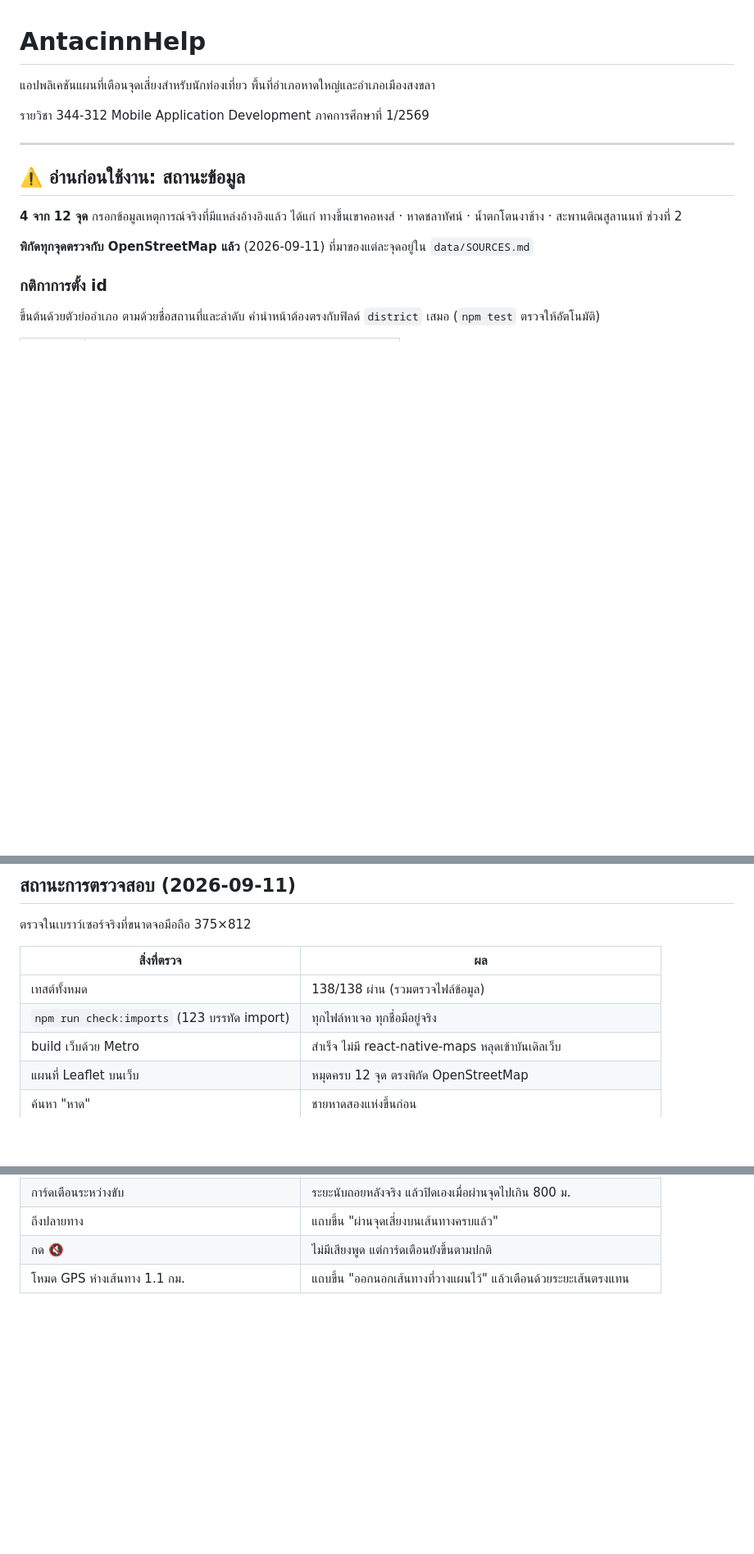
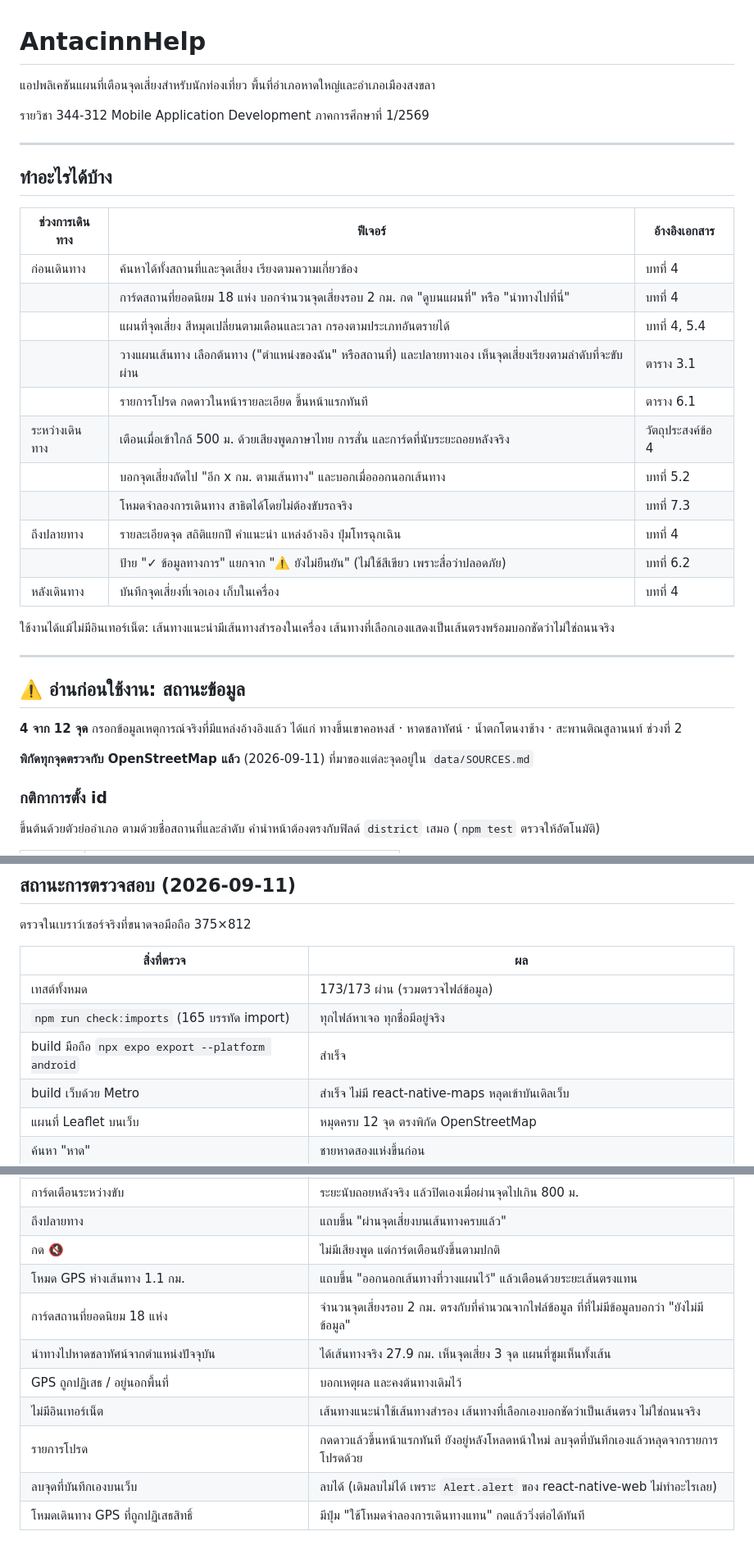
Before and after one commit to Remote55/antacinn-help, a Markdown page: README.md, 3 parts joined by grey strips. Shown at 82% size. Drawn GitHub-style; blank space fills up the shorter version.

Commit message:
docs: README บอกฟีเจอร์ทั้งหมดและผลตรวจช่วง C
- ตาราง "ทำอะไรได้บ้าง" แยกตามช่วงการเดินทาง พร้อมอ้างอิงบทในเอกสาร
- เทสต์ 173 ผ่านทั้งหมด build มือถือสำเร็จ
- ผลตรวจในเบราว์เซอร์: สถานที่ยอดนิยม นำทางจากตำแหน่งปัจจุบัน ออฟไลน์ รายการโปรด ลบจุดบนเว็บ

Co-Authored-By: Claude Opus 5 <noreply@anthropic.com>

```diff
--- a/README.md
+++ b/README.md
@@ -3,6 +3,27 @@
 แอปพลิเคชันแผนที่เตือนจุดเสี่ยงสำหรับนักท่องเที่ยว พื้นที่อำเภอหาดใหญ่และอำเภอเมืองสงขลา
 
 รายวิชา 344-312 Mobile Application Development ภาคการศึกษาที่ 1/2569
+
+---
+
+## ทำอะไรได้บ้าง
+
+| ช่วงการเดินทาง | ฟีเจอร์ | อ้างอิงเอกสาร |
+|---|---|---|
+| ก่อนเดินทาง | ค้นหาได้ทั้งสถานที่และจุดเสี่ยง เรียงตามความเกี่ยวข้อง | บทที่ 4 |
+| | การ์ดสถานที่ยอดนิยม 18 แห่ง บอกจำนวนจุดเสี่ยงรอบ 2 กม. กด "ดูบนแผนที่" หรือ "นำทางไปที่นี่" | บทที่ 4 |
+| | แผนที่จุดเสี่ยง สีหมุดเปลี่ยนตามเดือนและเวลา กรองตามประเภทอันตรายได้ | บทที่ 4, 5.4 |
+| | วางแผนเส้นทาง เลือกต้นทาง ("ตำแหน่งของฉัน" หรือสถานที่) และปลายทางเอง เห็นจุดเสี่ยงเรียงตามลำดับที่จะขับผ่าน | ตาราง 3.1 |
+| | รายการโปรด กดดาวในหน้ารายละเอียด ขึ้นหน้าแรกทันที | ตาราง 6.1 |
+| ระหว่างเดินทาง | เตือนเมื่อเข้าใกล้ 500 ม. ด้วยเสียงพูดภาษาไทย การสั่น และการ์ดที่นับระยะถอยหลังจริง | วัตถุประสงค์ข้อ 4 |
+| | บอกจุดเสี่ยงถัดไป "อีก x กม. ตามเส้นทาง" และบอกเมื่อออกนอกเส้นทาง | บทที่ 5.2 |
+| | โหมดจำลองการเดินทาง สาธิตได้โดยไม่ต้องขับรถจริง | บทที่ 7.3 |
+| ถึงปลายทาง | รายละเอียดจุด สถิติแยกปี คำแนะนำ แหล่งอ้างอิง ปุ่มโทรฉุกเฉิน | บทที่ 4 |
+| | ป้าย "✓ ข้อมูลทางการ" แยกจาก "⚠️ ยังไม่ยืนยัน" (ไม่ใช้สีเขียว เพราะสื่อว่าปลอดภัย) | บทที่ 6.2 |
+| หลังเดินทาง | บันทึกจุดเสี่ยงที่เจอเอง เก็บในเครื่อง | บทที่ 4 |
+
+ใช้งานได้แม้ไม่มีอินเทอร์เน็ต: เส้นทางแนะนำมีเส้นทางสำรองในเครื่อง
+เส้นทางที่เลือกเองแสดงเป็นเส้นตรงพร้อมบอกชัดว่าไม่ใช่ถนนจริง
 
 ---
 
@@ -148,8 +169,9 @@ Metro เลือกไฟล์ให้อัตโนมัติ หน้
 
 | สิ่งที่ตรวจ | ผล |
 |---|---|
-| เทสต์ทั้งหมด | 138/138 ผ่าน (รวมตรวจไฟล์ข้อมูล) |
-| `npm run check:imports` (123 บรรทัด import) | ทุกไฟล์หาเจอ ทุกชื่อมีอยู่จริง |
+| เทสต์ทั้งหมด | 173/173 ผ่าน (รวมตรวจไฟล์ข้อมูล) |
+| `npm run check:imports` (165 บรรทัด import) | ทุกไฟล์หาเจอ ทุกชื่อมีอยู่จริง |
+| build มือถือ `npx expo export --platform android` | สำเร็จ |
 | build เว็บด้วย Metro | สำเร็จ ไม่มี react-native-maps หลุดเข้าบันเดิลเว็บ |
 | แผนที่ Leaflet บนเว็บ | หมุดครบ 12 จุด ตรงพิกัด OpenStreetMap |
 | ค้นหา "หาด" | ชายหาดสองแห่งขึ้นก่อน |
@@ -161,3 +183,10 @@ Metro เลือกไฟล์ให้อัตโนมัติ หน้
 | ถึงปลายทาง | แถบขึ้น "ผ่านจุดเสี่ยงบนเส้นทางครบแล้ว" |
 | กด 🔇 | ไม่มีเสียงพูด แต่การ์ดเตือนยังขึ้นตามปกติ |
 | โหมด GPS ห่างเส้นทาง 1.1 กม. | แถบขึ้น "ออกนอกเส้นทางที่วางแผนไว้" แล้วเตือนด้วยระยะเส้นตรงแทน |
+| การ์ดสถานที่ยอดนิยม 18 แห่ง | จำนวนจุดเสี่ยงรอบ 2 กม. ตรงกับที่คำนวณจากไฟล์ข้อมูล ที่ที่ไม่มีข้อมูลบอกว่า "ยังไม่มีข้อมูล" |
+| นำทางไปหาดชลาทัศน์จากตำแหน่งปัจจุบัน | ได้เส้นทางจริง 27.9 กม. เห็นจุดเสี่ยง 3 จุด แผนที่ซูมเห็นทั้งเส้น |
+| GPS ถูกปฏิเสธ / อยู่นอกพื้นที่ | บอกเหตุผล และคงต้นทางเดิมไว้ |
+| ไม่มีอินเทอร์เน็ต | เส้นทางแนะนำใช้เส้นทางสำรอง เส้นทางที่เลือกเองบอกชัดว่าเป็นเส้นตรง ไม่ใช่ถนนจริง |
+| รายการโปรด | กดดาวแล้วขึ้นหน้าแรกทันที ยังอยู่หลังโหลดหน้าใหม่ ลบจุดที่บันทึกเองแล้วหลุดจากรายการโปรดด้วย |
+| ลบจุดที่บันทึกเองบนเว็บ | ลบได้ (เดิมลบไม่ได้ เพราะ `Alert.alert` ของ react-native-web ไม่ทำอะไรเลย) |
+| โหมดเดินทาง GPS ที่ถูกปฏิเสธสิทธิ์ | มีปุ่ม "ใช้โหมดจำลองการเดินทางแทน" กดแล้ววิ่งต่อได้ทันที |
```
Also changed, not shown: other parts of README.md (+3 -3 lines).
